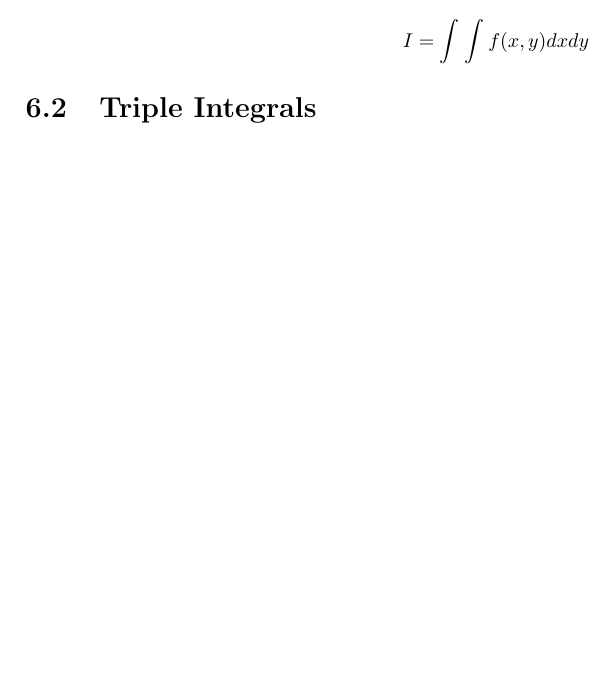
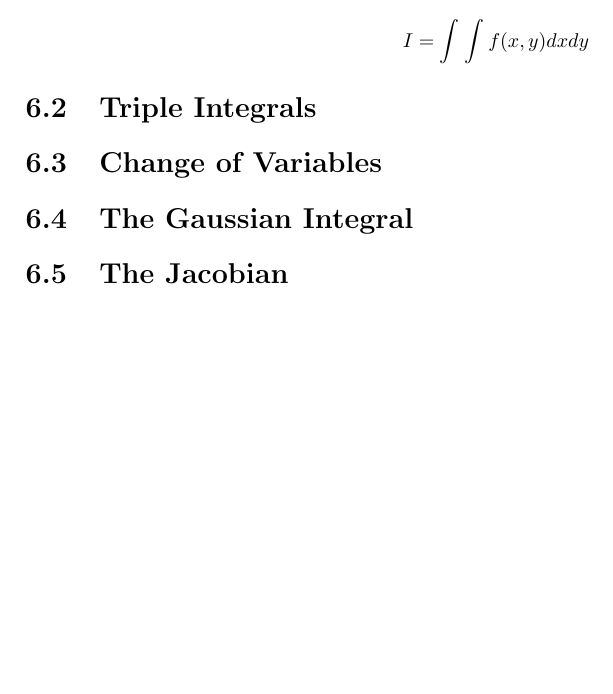
Before and after one commit to JackCT1/notes, a LaTeX document (Maths/calculus/calculus.tex, which reads Maths/calculus/chapters/multiple-integrals.tex): part of page 21 of 26, cut so that both start at the same text, the shorter picture padded with empty space. Compiled offline with pdfLaTeX.

Commit message:
added sections

```diff
--- a/Maths/calculus/chapters/multiple-integrals.tex
+++ b/Maths/calculus/chapters/multiple-integrals.tex
@@ -11,3 +11,9 @@
 \end{equation*}
 
 \section{Triple Integrals}
+
+\section{Change of Variables}
+
+\section{The Gaussian Integral}
+
+\section{The Jacobian}
```
